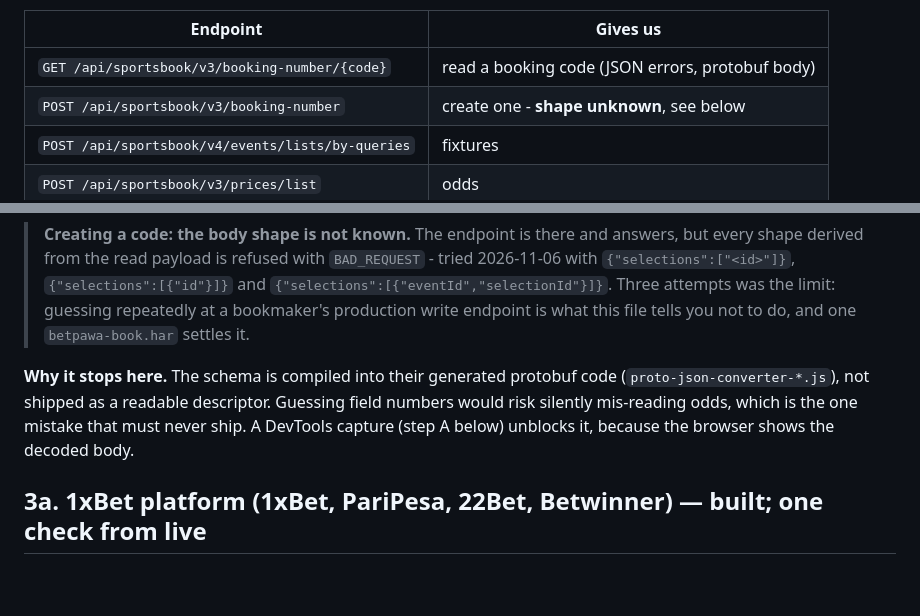
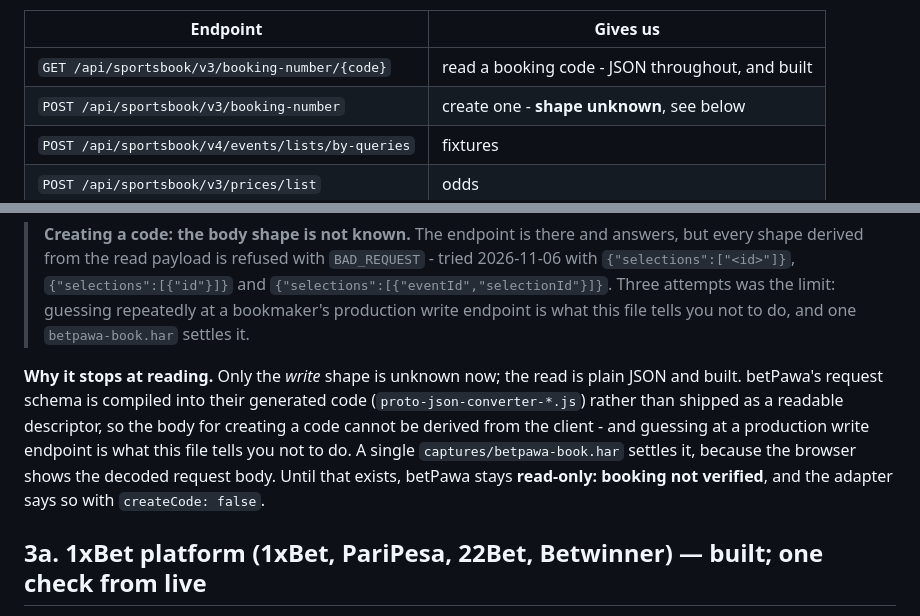
Before and after one commit to isaacgyampoh/betting, a Markdown page: docs/capturing-bookmaker-requests.md, 2 parts joined by grey strips. Drawn GitHub-style; blank space fills up the shorter version.

```diff
--- a/docs/capturing-bookmaker-requests.md
+++ b/docs/capturing-bookmaker-requests.md
@@ -162,7 +206,7 @@ as deliberately unmapped, with the reason, so the gap is not later "fixed".
 
 | Endpoint | Gives us |
 |---|---|
-| `GET /api/sportsbook/v3/booking-number/{code}` | read a booking code (JSON errors, protobuf body) |
+| `GET /api/sportsbook/v3/booking-number/{code}` | read a booking code - JSON throughout, and built |
 | `POST /api/sportsbook/v3/booking-number` | create one - **shape unknown**, see below |
 | `POST /api/sportsbook/v4/events/lists/by-queries` | fixtures |
 | `POST /api/sportsbook/v3/prices/list` | odds |
@@ -177,10 +221,13 @@ Headers: `x-pawa-brand: betpawa-ghana`, `x-pawa-language: en`. Errors are
 > Three attempts was the limit: guessing repeatedly at a bookmaker's production write endpoint is
 > what this file tells you not to do, and one `betpawa-book.har` settles it.
 
-**Why it stops here.** The schema is compiled into their generated protobuf code
-(`proto-json-converter-*.js`), not shipped as a readable descriptor. Guessing field numbers would
-risk silently mis-reading odds, which is the one mistake that must never ship. A DevTools capture
-(step A below) unblocks it, because the browser shows the decoded body.
+**Why it stops at reading.** Only the *write* shape is unknown now; the read is plain JSON and
+built. betPawa's request schema is compiled into their generated code
+(`proto-json-converter-*.js`) rather than shipped as a readable descriptor, so the body for creating
+a code cannot be derived from the client - and guessing at a production write endpoint is what this
+file tells you not to do. A single `captures/betpawa-book.har` settles it, because the browser shows
+the decoded request body. Until that exists, betPawa stays **read-only: booking not verified**, and
+the adapter says so with `createCode: false`.
 
 ## 3a. 1xBet platform (1xBet, PariPesa, 22Bet, Betwinner) — built; one check from live
 
```
Also changed, not shown: other parts of docs/capturing-bookmaker-requests.md (+50 -6 lines).
